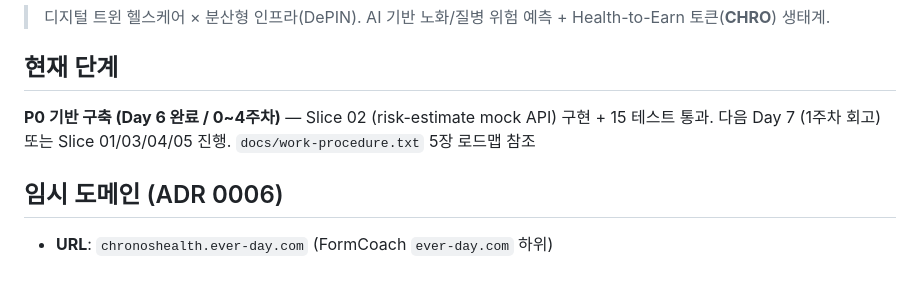
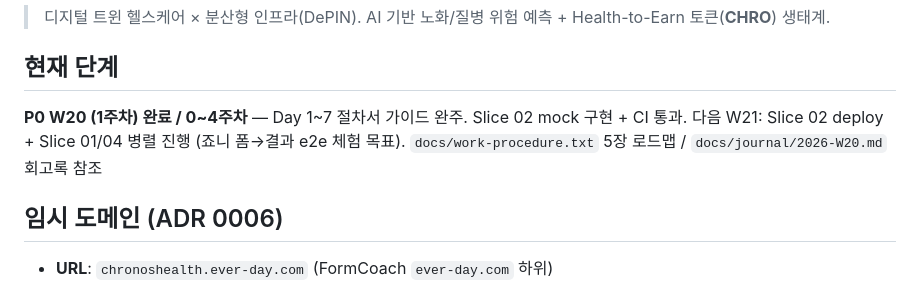
Before and after one commit to johnnie010320-cmd/chronoshealth, a Markdown page: CLAUDE.md, the part around the change. Drawn GitHub-style.

Commit message:
docs(journal): W20 회고록 작성 (Day 7)
1주차 마일스톤(Day 1~6) / 결정(ADR 0~9) / 차단·이슈 / W21 계획 / KPT 회고 누적.

Co-Authored-By: Claude Opus 4.7 (1M context) <noreply@anthropic.com>

```diff
--- a/CLAUDE.md
+++ b/CLAUDE.md
@@ -4,7 +4,7 @@
 
 ## 현재 단계
 
-**P0 기반 구축 (Day 6 완료 / 0~4주차)** — Slice 02 (risk-estimate mock API) 구현 + 15 테스트 통과. 다음 Day 7 (1주차 회고) 또는 Slice 01/03/04/05 진행. `docs/work-procedure.txt` 5장 로드맵 참조
+**P0 W20 (1주차) 완료 / 0~4주차** — Day 1~7 절차서 가이드 완주. Slice 02 mock 구현 + CI 통과. 다음 W21: Slice 02 deploy + Slice 01/04 병렬 진행 (죠니 폼→결과 e2e 체험 목표). `docs/work-procedure.txt` 5장 로드맵 / `docs/journal/2026-W20.md` 회고록 참조
 
 ## 임시 도메인 (ADR 0006)
 
```
Also changed, not shown: docs/journal/2026-W20.md (added, +97 -0 lines).
